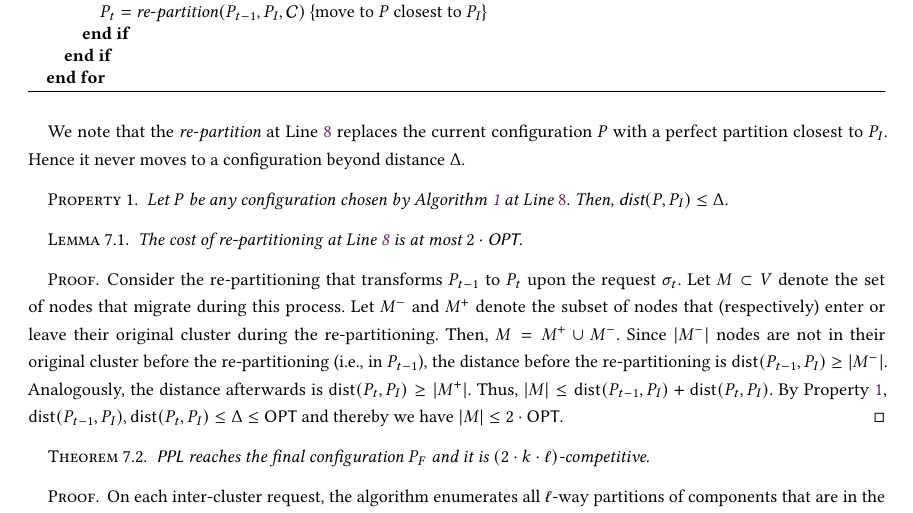
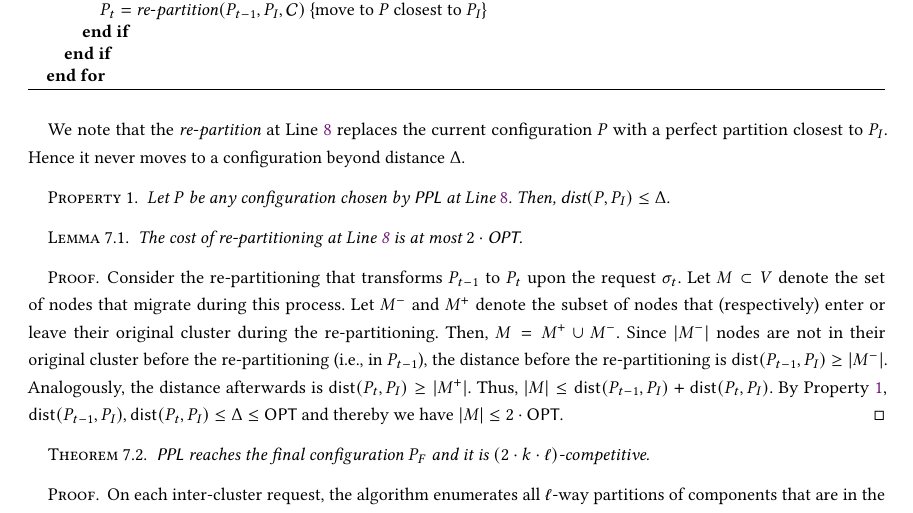
Before and after one commit to foo/graph-partitioning, a LaTeX paper (paper/paper.tex): part of page 6 of 7, cut so that both start at the same text. Compiled offline with pdfLaTeX.

Commit message:
Styling PPL

```diff
--- a/paper/paper.tex
+++ b/paper/paper.tex
@@ -488,7 +488,7 @@ This invariant ensures that \PPL does not pay too much while recovering $P_F$.
       We note that the $\mathit{re\mhyphen partition}$ at Line \ref{line:rebalance} replaces the current configuration $P$ with a perfect partition closest to $P_I$.
 Hence it never moves to a configuration beyond distance $\Delta$.
 \begin{property} \label{prop:dist<OPT}
-    Let $P$ be any configuration chosen by Algorithm \ref{alg:ppl} at Line $\ref{line:rebalance}$.
+    Let $P$ be any configuration chosen by \PPL at Line $\ref{line:rebalance}$.
     Then, $\dist(P,P_I) \leq \Delta$.
 \end{property}
 
```
